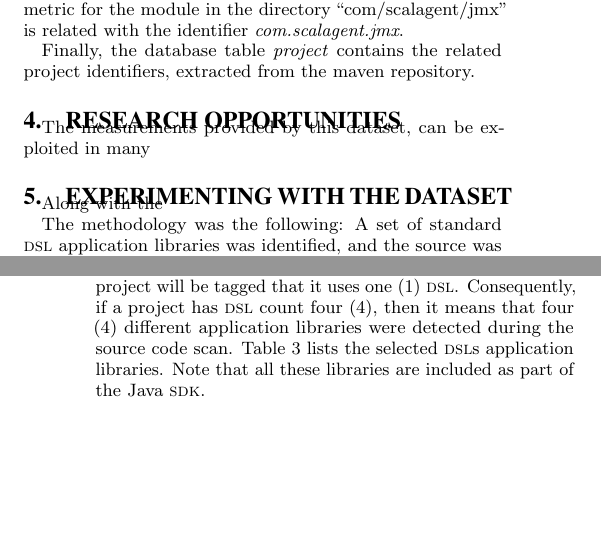
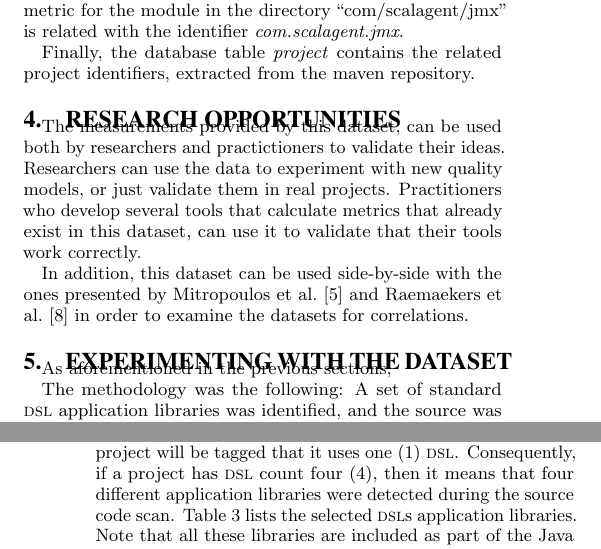
Before and after one commit to bkarak/data_msr2015, a LaTeX paper (msr.tex): two parts of the columns of pages 2 and 3 of 4, joined at a grey line, cut so that both start at the same text, the shorter picture padded with empty space. Compiled offline with pdfLaTeX.

Commit message:
working with research opportunities

```diff
--- a/msr.tex
+++ b/msr.tex
@@ -206,14 +206,16 @@ Finally, the database table \textit{project} contains the related project identi
 \section{Research Opportunities}
 \label{sec:research-opportunities}
 
-The measurements provided by this dataset, can be exploited in many
+The measurements provided by this dataset, can be used both by researchers and practictioners to validate their ideas. Researchers can use the data to experiment with new quality models, or just validate them in real projects. Practitioners who develop several tools that calculate metrics that already exist in this dataset, can use it to validate that their tools work correctly.
+
+In addition, this dataset can be used side-by-side with the ones presented by Mitropoulos et al.~\cite{HP04} and Raemaekers et al.~\cite{RDV13} in order to examine the datasets for correlations.
 
 \section{Experimenting with the Dataset}
 \label{sec:dsl}
 
-Along with the
+As aforementioned in the previous sections,
 
-The methodology was the following: A set of standard {\sc dsl} application libraries was identified, and the source was scanned for specific \textit{import} statements e.g. \textit{java.util.regex}, which indicated that the standard package that implements regular expressions was used, thus regular expressions were used. If a package is detected in the source code, then the project will be tagged that it uses one (1) {\sc dsl}. Consequently, if a project has {\sc dsl} count four (4), then it means that four (4) different application libraries were detected during the source code scan. Table \ref{tbl:dsl-list} lists the selected {\sc dsl}s application libraries. Note that all these libraries are included as part of the Java {\sc sdk}.
+The methodology was the following: A set of standard {\sc dsl} application libraries was identified, and the source was scanned for specific \textit{import} statements e.g. \textit{java.util.regex}, which indicated that the standard package that implements regular expressions was used, thus regular expressions were used. If a package is detected in the source code, then the project will be tagged that it uses one (1) {\sc dsl}. Consequently, if a project has {\sc dsl} count four (4), then it means that four different application libraries were detected during the source code scan. Table \ref{tbl:dsl-list} lists the selected {\sc dsl}s application libraries. Note that all these libraries are included as part of the Java {\sc sdk}.
 
 \begin{table}
 \centering
```
Also changed, not shown: msr.tex (4 more changed lines).
